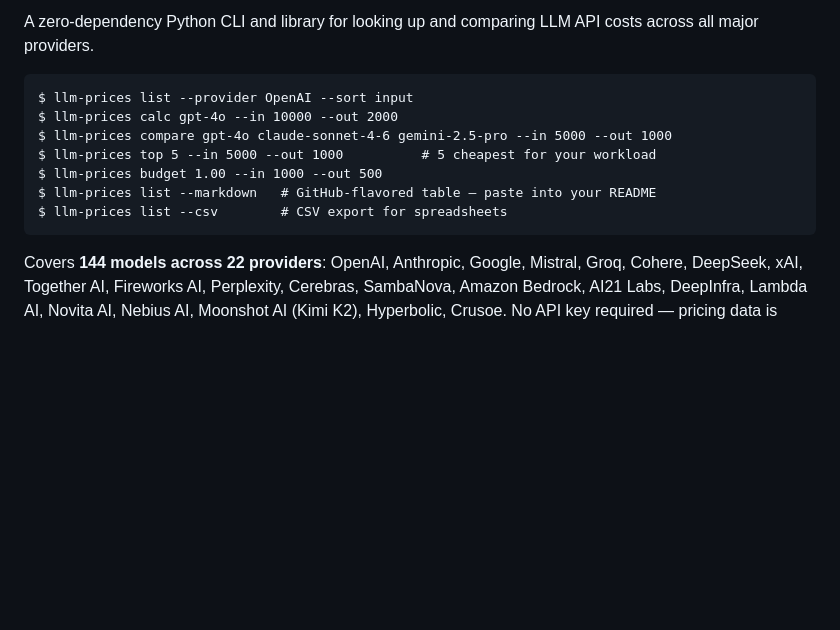
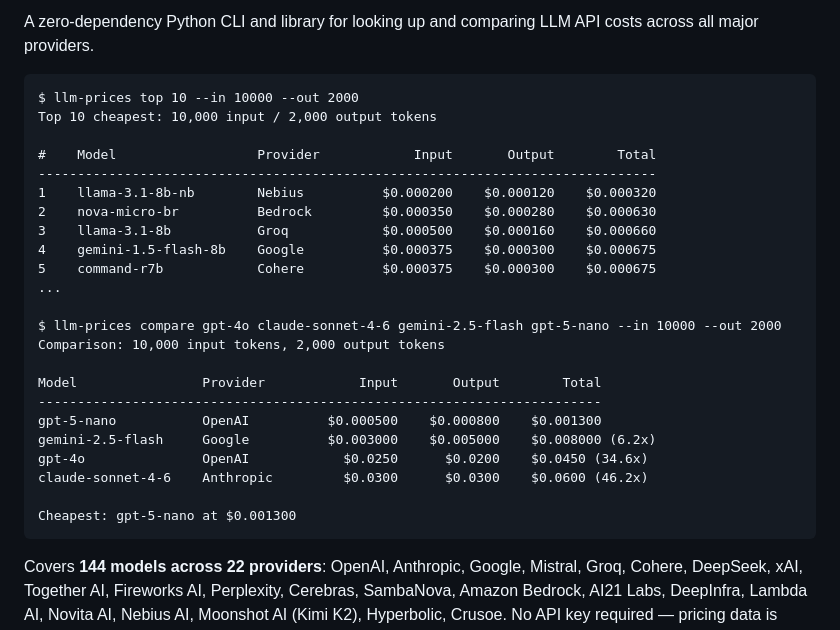
Before and after one commit to benbencodes/llm-prices, a Markdown page: README.md, the part around one of its changes. Rendered like a GitHub page; blank space fills up the shorter version.

Commit message:
docs: add badges + concrete output examples to README

````diff
--- a/README.md
+++ b/README.md
@@ -4,13 +11,29 @@ A zero-dependency Python CLI and library for looking up and comparing LLM API
 costs across all major providers.
 
 ```
-$ llm-prices list --provider OpenAI --sort input
-$ llm-prices calc gpt-4o --in 10000 --out 2000
-$ llm-prices compare gpt-4o claude-sonnet-4-6 gemini-2.5-pro --in 5000 --out 1000
-$ llm-prices top 5 --in 5000 --out 1000          # 5 cheapest for your workload
-$ llm-prices budget 1.00 --in 1000 --out 500
-$ llm-prices list --markdown   # GitHub-flavored table — paste into your README
-$ llm-prices list --csv        # CSV export for spreadsheets
+$ llm-prices top 10 --in 10000 --out 2000
+Top 10 cheapest: 10,000 input / 2,000 output tokens
+
+#    Model                  Provider            Input       Output        Total
+-------------------------------------------------------------------------------
+1    llama-3.1-8b-nb        Nebius          $0.000200    $0.000120    $0.000320
+2    nova-micro-br          Bedrock         $0.000350    $0.000280    $0.000630
+3    llama-3.1-8b           Groq            $0.000500    $0.000160    $0.000660
+4    gemini-1.5-flash-8b    Google          $0.000375    $0.000300    $0.000675
+5    command-r7b            Cohere          $0.000375    $0.000300    $0.000675
+...
+
+$ llm-prices compare gpt-4o claude-sonnet-4-6 gemini-2.5-flash gpt-5-nano --in 10000 --out 2000
+Comparison: 10,000 input tokens, 2,000 output tokens
+
+Model                Provider            Input       Output        Total
+------------------------------------------------------------------------
+gpt-5-nano           OpenAI          $0.000500    $0.000800    $0.001300
+gemini-2.5-flash     Google          $0.003000    $0.005000    $0.008000 (6.2x)
+gpt-4o               OpenAI            $0.0250      $0.0200    $0.0450 (34.6x)
+claude-sonnet-4-6    Anthropic         $0.0300      $0.0300    $0.0600 (46.2x)
+
+Cheapest: gpt-5-nano at $0.001300
 ```
 
 Covers **144 models across 22 providers**: OpenAI, Anthropic, Google, Mistral,
````
Also changed, not shown: other parts of README.md (+7 -0 lines).
